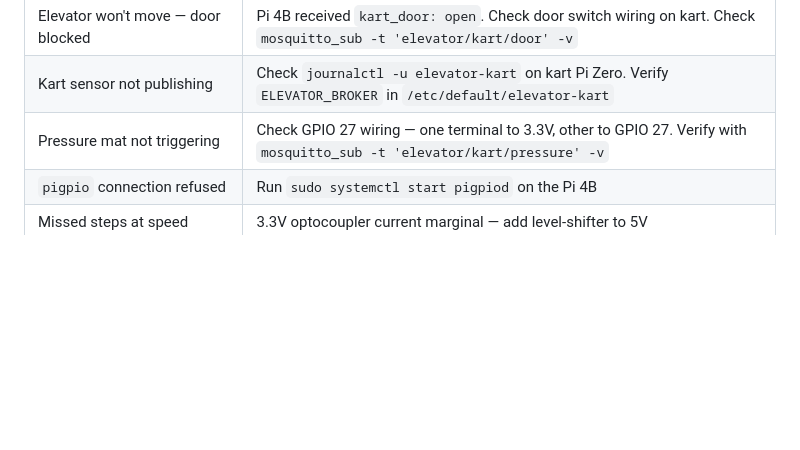
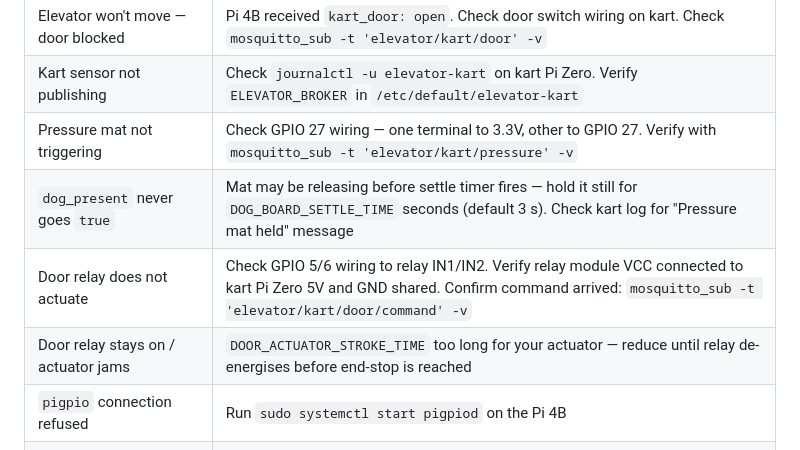
Before and after one commit to Thwart-Mallard/pet-elevator, a Markdown page: docs/04_getting_started.md, the part around one of its changes. GitHub-like rendering; blank space fills up the shorter version.

```diff
--- a/docs/04_getting_started.md
+++ b/docs/04_getting_started.md
@@ -440,6 +463,9 @@ mosquitto_sub -t '#' -v
 | Elevator won't move — door blocked | Pi 4B received `kart_door: open`. Check door switch wiring on kart. Check `mosquitto_sub -t 'elevator/kart/door' -v` |
 | Kart sensor not publishing | Check `journalctl -u elevator-kart` on kart Pi Zero. Verify `ELEVATOR_BROKER` in `/etc/default/elevator-kart` |
 | Pressure mat not triggering | Check GPIO 27 wiring — one terminal to 3.3V, other to GPIO 27. Verify with `mosquitto_sub -t 'elevator/kart/pressure' -v` |
+| `dog_present` never goes `true` | Mat may be releasing before settle timer fires — hold it still for `DOG_BOARD_SETTLE_TIME` seconds (default 3 s). Check kart log for "Pressure mat held" message |
+| Door relay does not actuate | Check GPIO 5/6 wiring to relay IN1/IN2. Verify relay module VCC connected to kart Pi Zero 5V and GND shared. Confirm command arrived: `mosquitto_sub -t 'elevator/kart/door/command' -v` |
+| Door relay stays on / actuator jams | `DOOR_ACTUATOR_STROKE_TIME` too long for your actuator — reduce until relay de-energises before end-stop is reached |
 | `pigpio` connection refused | Run `sudo systemctl start pigpiod` on the Pi 4B |
 | Missed steps at speed | 3.3V optocoupler current marginal — add level-shifter to 5V |
 | Web UI not reachable | Is the service running? `sudo systemctl status elevator-controller`. Check port 8080 is not firewalled |
```
Also changed, not shown: other parts of docs/04_getting_started.md (+32 -9 lines).
